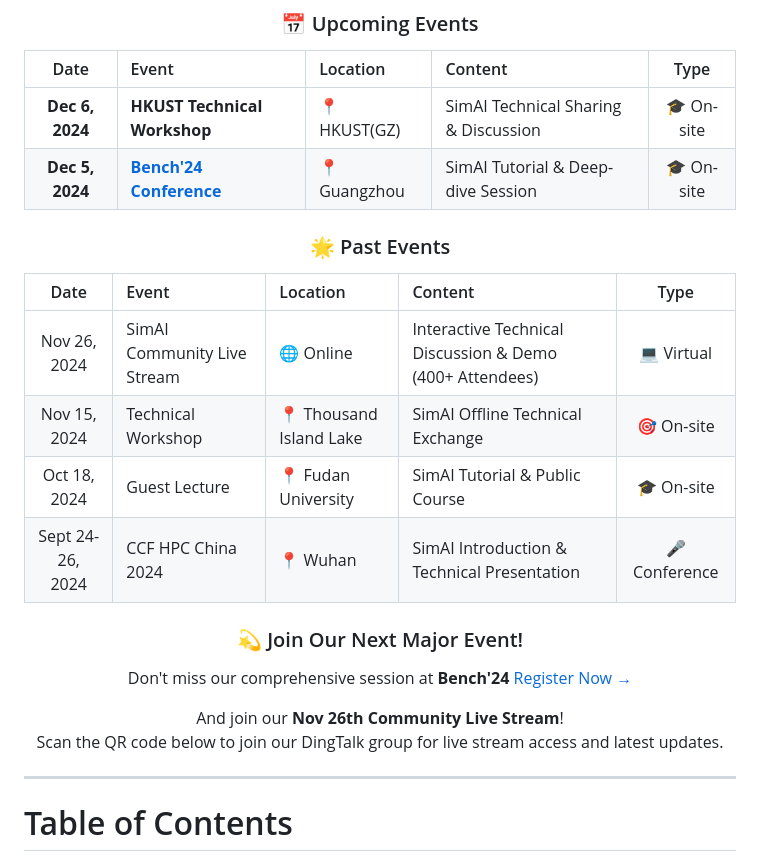
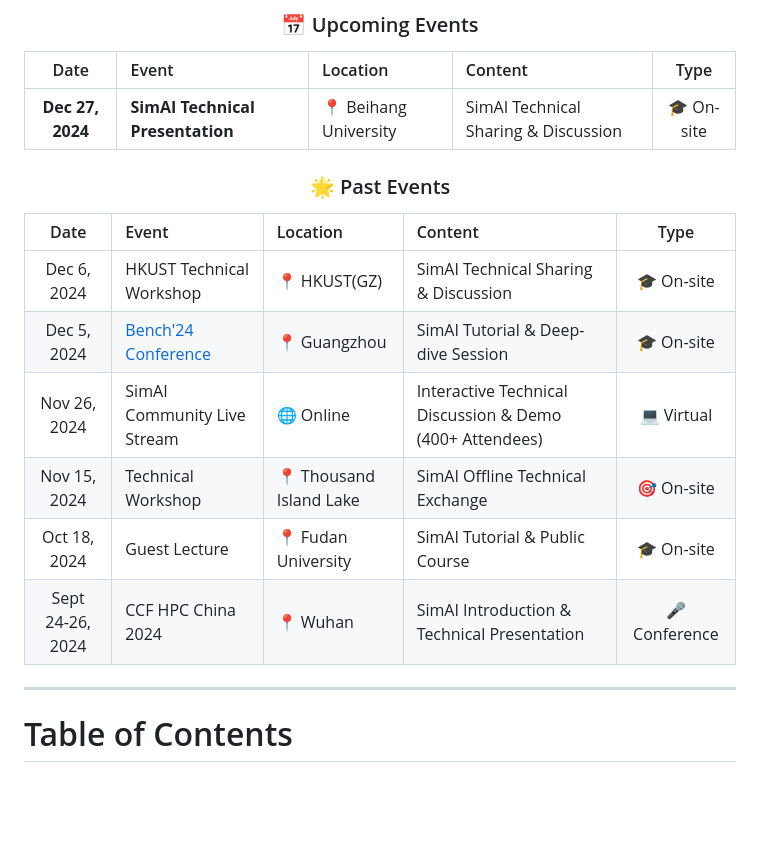
Before and after one commit to aliyun/SimAI, a Markdown page: README.md, the part around the change. Drawn GitHub-style; blank space fills up the shorter version.

```diff
--- a/README.md
+++ b/README.md
@@ -7,24 +7,18 @@
 
 | Date | Event | Location | Content | Type |
 |:----:|:------|:---------|:--------|:----:|
-| **Dec 6, 2024** | **HKUST Technical Workshop** | 📍 HKUST(GZ) | SimAI Technical Sharing & Discussion | 🎓 On-site |
-| **Dec 5, 2024** | [**Bench'24 Conference**](https://mp.weixin.qq.com/s/STic_E12xMhZRxhzK9wRnw) | 📍 Guangzhou | SimAI Tutorial & Deep-dive Session | 🎓 On-site |
+| **Dec 27, 2024** | **SimAI Technical Presentation** | 📍 Beihang University | SimAI Technical Sharing & Discussion | 🎓 On-site |
 
 ### 🌟 Past Events
 
 | Date | Event | Location | Content | Type |
 |:----:|:------|:---------|:--------|:----:|
+| Dec 6, 2024 | HKUST Technical Workshop | 📍 HKUST(GZ) | SimAI Technical Sharing & Discussion | 🎓 On-site |
+| Dec 5, 2024 | [Bench'24 Conference](https://mp.weixin.qq.com/s/STic_E12xMhZRxhzK9wRnw) | 📍 Guangzhou | SimAI Tutorial & Deep-dive Session | 🎓 On-site |
 | Nov 26, 2024 | SimAI Community Live Stream | 🌐 Online | Interactive Technical Discussion & Demo (400+ Attendees) | 💻 Virtual |
 | Nov 15, 2024 | Technical Workshop | 📍 Thousand Island Lake | SimAI Offline Technical Exchange | 🎯 On-site |
 | Oct 18, 2024 | Guest Lecture | 📍 Fudan University | SimAI Tutorial & Public Course | 🎓 On-site |
 | Sept 24-26, 2024 | CCF HPC China 2024 | 📍 Wuhan | SimAI Introduction & Technical Presentation | 🎤 Conference |
-
-### 💫 Join Our Next Major Event!
-Don't miss our comprehensive session at **Bench'24**
-[Register Now →](https://mp.weixin.qq.com/s/STic_E12xMhZRxhzK9wRnw)
-
-And join our **Nov 26th Community Live Stream**!
-Scan the QR code below to join our DingTalk group for live stream access and latest updates.
 </div>
 
 ---
```
Also changed, not shown: docs/images/simai_wechat.jpg.
